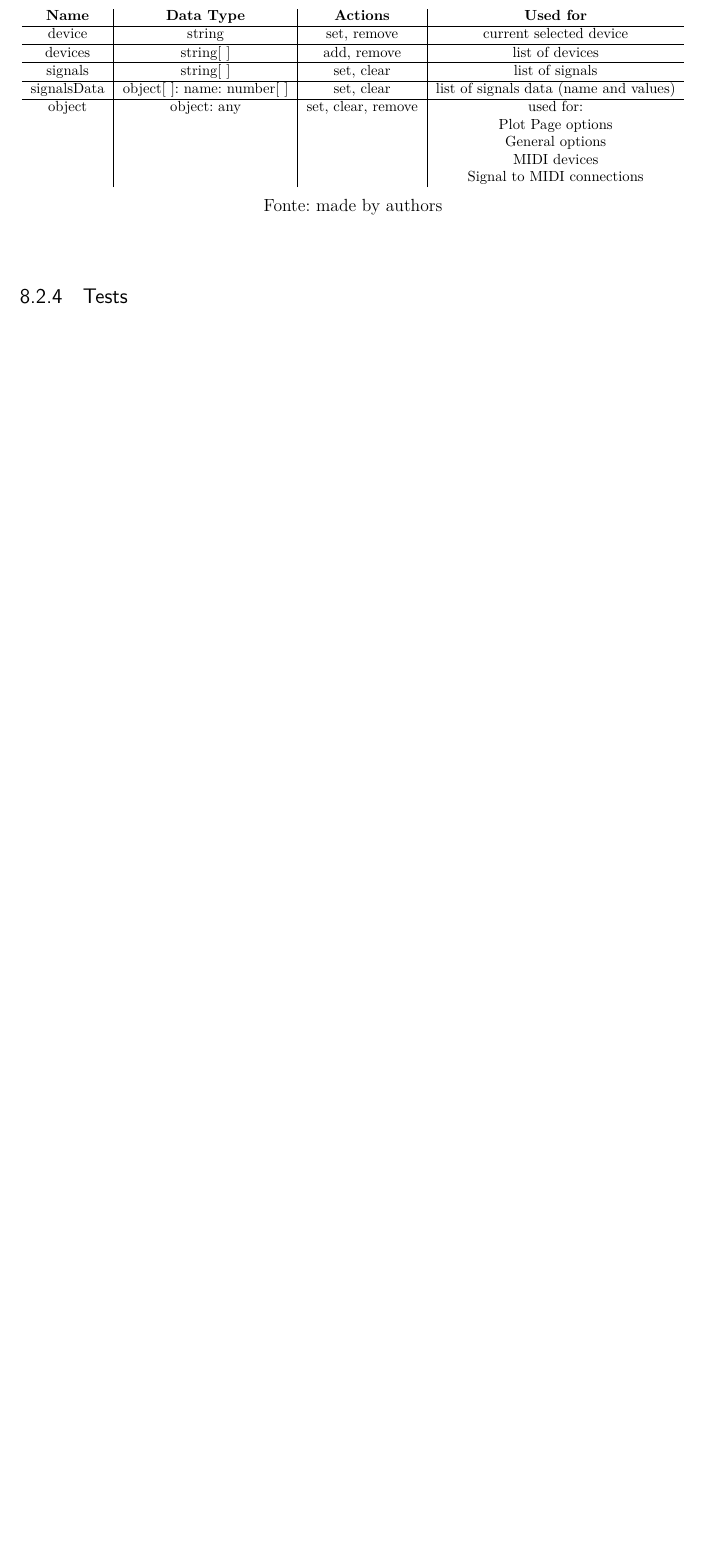
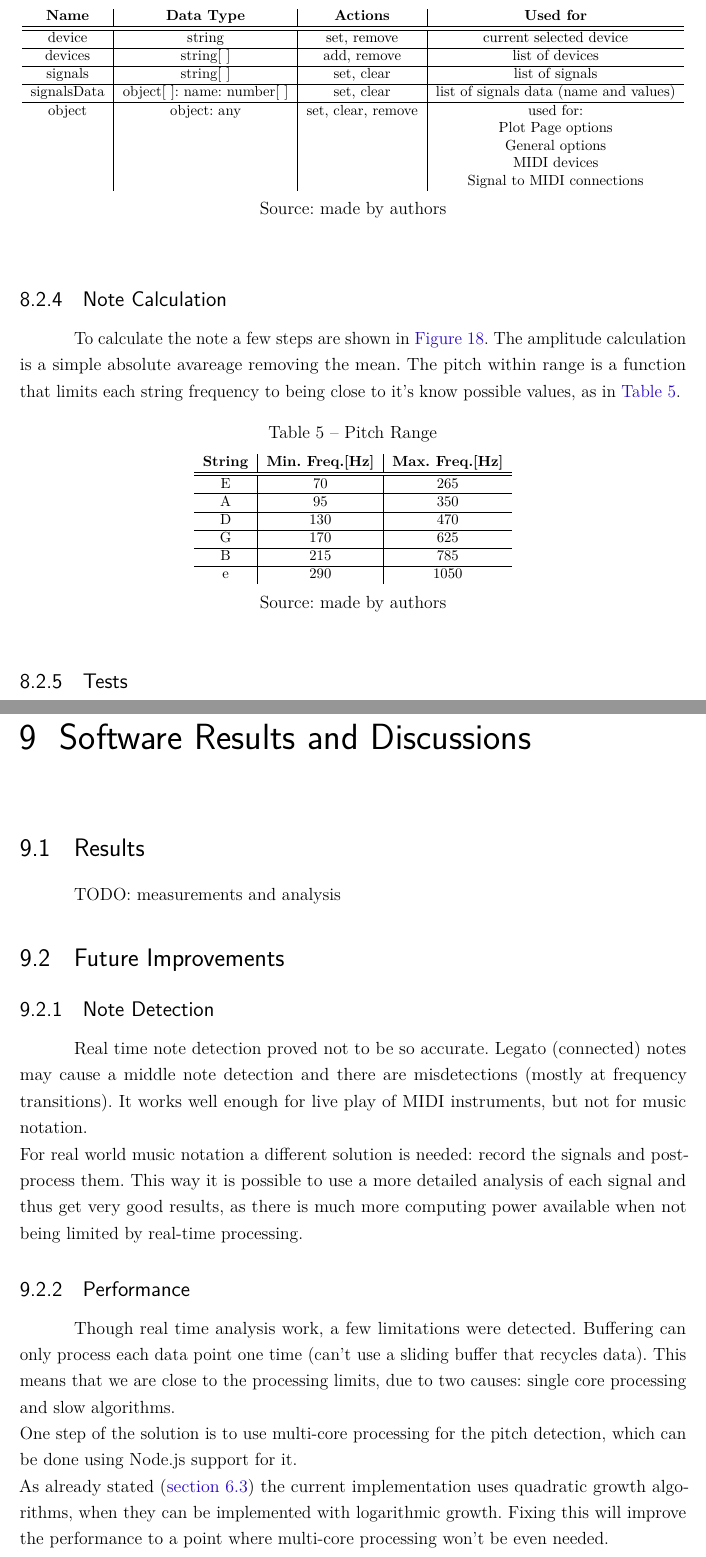
Before and after one commit to cristovao-trevisan/guitar-digitizer-documentation, a LaTeX thesis (main.tex, which reads textual-elements/results-and-discussions/chapter-1-software.tex, textual-elements/software/chapter-3-main-program.tex): part of page 45 of 55 before the commit and two parts of pages 45 and 48 of 57 after it, the two joined at a grey line, cut so that both start at the same text, the shorter picture padded with empty space. Compiled offline with pdfLaTeX.

Commit message:
Starting results and disc. and adding content to software. Also changing table style

```diff
--- /dev/null
+++ b/textual-elements/results-and-discussions/chapter-1-software.tex
@@ -0,0 +1,27 @@
+\chapter{Software Results and Discussions}
+
+\section{Results}
+TODO: measurements and analysis
+
+\section{Future Improvements}
+\subsection{Note Detection}
+Real time note detection proved not to be so accurate. Legato (connected) notes
+may cause a middle note detection and there are misdetections (mostly at frequency
+transitions). It works well enough for live play of MIDI instruments, but not
+for music notation. \\
+For real world music notation a different solution is needed: record the signals
+and post-process them. This way it is possible to use a more detailed analysis
+of each signal and thus get very good results, as there is much more computing
+power available when not being limited by real-time processing.
+
+\subsection{Performance}
+Though real time analysis work, a few limitations were detected. Buffering can only
+process each data point one time (can't use a sliding buffer that recycles data).
+This means that we are close to the processing limits, due to two causes: single
+core processing and slow algorithms. \\
+One step of the solution is to use multi-core processing for the pitch detection,
+which can be done using Node.js support for it. \\
+As already stated (\autoref{pitch-detection-implementation}) the current implementation
+uses quadratic growth algorithms, when they can be implemented with logarithmic
+growth. Fixing this will improve the performance to a point where multi-core processing
+won't be even needed.
--- a/textual-elements/software/chapter-3-main-program.tex
+++ b/textual-elements/software/chapter-3-main-program.tex
@@ -125,4 +125,11 @@ as in \autoref{reducers-table}.
 																					& & & Signal to MIDI connections \\
 
   \end{tabular}
-  \legend{Fonte: made by authors}
+  \legend{Source: made by authors}
+\end{table}
+
+\subsection{Note Calculation}
+To calculate the note a few steps are shown in \autoref{note-detection-diagram}.
+The amplitude calculation is a simple absolute avareage removing the mean. The
+pitch within range is a function that limits each string frequency to
+being close to it's know possible values, as in \autoref{pitch-range-table}.
@@ -129,3 +143,26 @@ as in \autoref{reducers-table}.
+\end{figure}
+
+\begin{table}[htb]
+  \ABNTEXreducedfont
+  \caption[Pitch Range]{Pitch Range}
+  \label{pitch-range-table}
+  \centering
+  \begin{tabular}{c|c|c}
+    \textbf{String} & \textbf{Min. Freq.[Hz]} & \textbf{Max. Freq.[Hz]} \\
+		\hline \hline
+		E & 70 & 265 \\
+		\hline
+		A & 95 & 350 \\
+		\hline
+		D & 130 & 470 \\
+		\hline
+		G & 170 & 625 \\
+		\hline
+		B & 215 & 785 \\
+		\hline
+		e & 290 & 1050 \\
+  \end{tabular}
+  \legend{Source: made by authors}
 \end{table}
 
 \subsection{Tests}
```
Also changed, not shown: textual-elements/firmware/chapter-0-tools-selection.tex (+1 -1 lines), textual-elements/results-and-discussions/all.tex (+2 -2 lines), textual-elements/software/chapter-1-pitch-detection.tex (+2 -1 lines), textual-elements/software/chapter-2-data-visualization.tex (+3 -3 lines), images/note-detection-flow-diagram.pdf (added), main.pdf, textual-elements/results-and-discussions/chapter-0-hardware.tex (added), textual-elements/software/chapter-3-main-program.tex (9 more changed lines).
